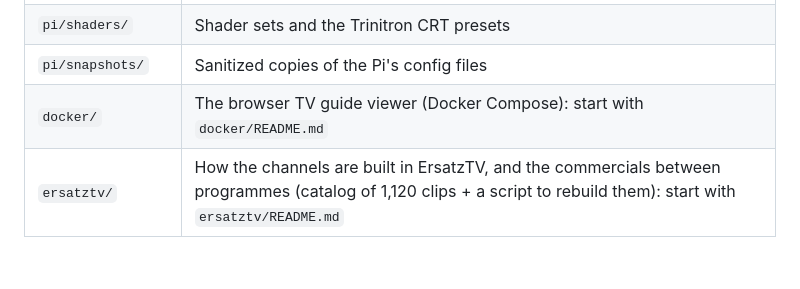
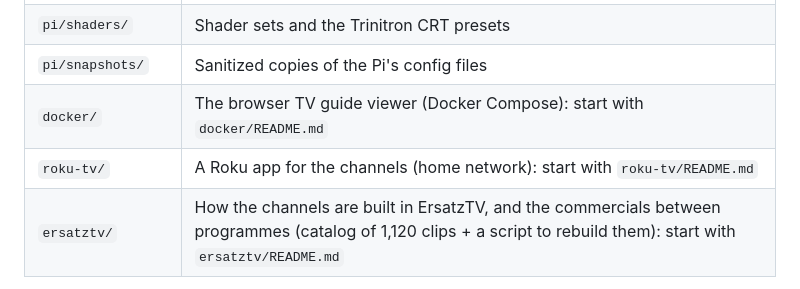
Before and after one commit to awall451/retro-tv, a Markdown page: README.md, the part around the change. Drawn GitHub-style; blank space fills up the shorter version.

```diff
--- a/README.md
+++ b/README.md
@@ -19,6 +19,7 @@ Kodi's retro guide, the live-TV server, and troubleshooting.
 | `pi/shaders/` | Shader sets and the Trinitron CRT presets |
 | `pi/snapshots/` | Sanitized copies of the Pi's config files |
 | `docker/` | The browser TV guide viewer (Docker Compose): start with `docker/README.md` |
+| `roku-tv/` | A Roku app for the channels (home network): start with `roku-tv/README.md` |
 | `ersatztv/` | How the channels are built in ErsatzTV, and the commercials between programmes (catalog of 1,120 clips + a script to rebuild them): start with `ersatztv/README.md` |
 
 Addresses are placeholders: `<pi-ip>` is the Pi on the home network and `<server-ip>` the
```
Also changed, not shown: roku-tv/README.md (added, +54 -0 lines), roku-tv/images/icon_focus_fhd.png (added), roku-tv/images/icon_focus_hd.png (added), roku-tv/images/icon_side_fhd.png (added), roku-tv/images/icon_side_hd.png (added), roku-tv/images/splash_fhd.png (added), 8 other files.
